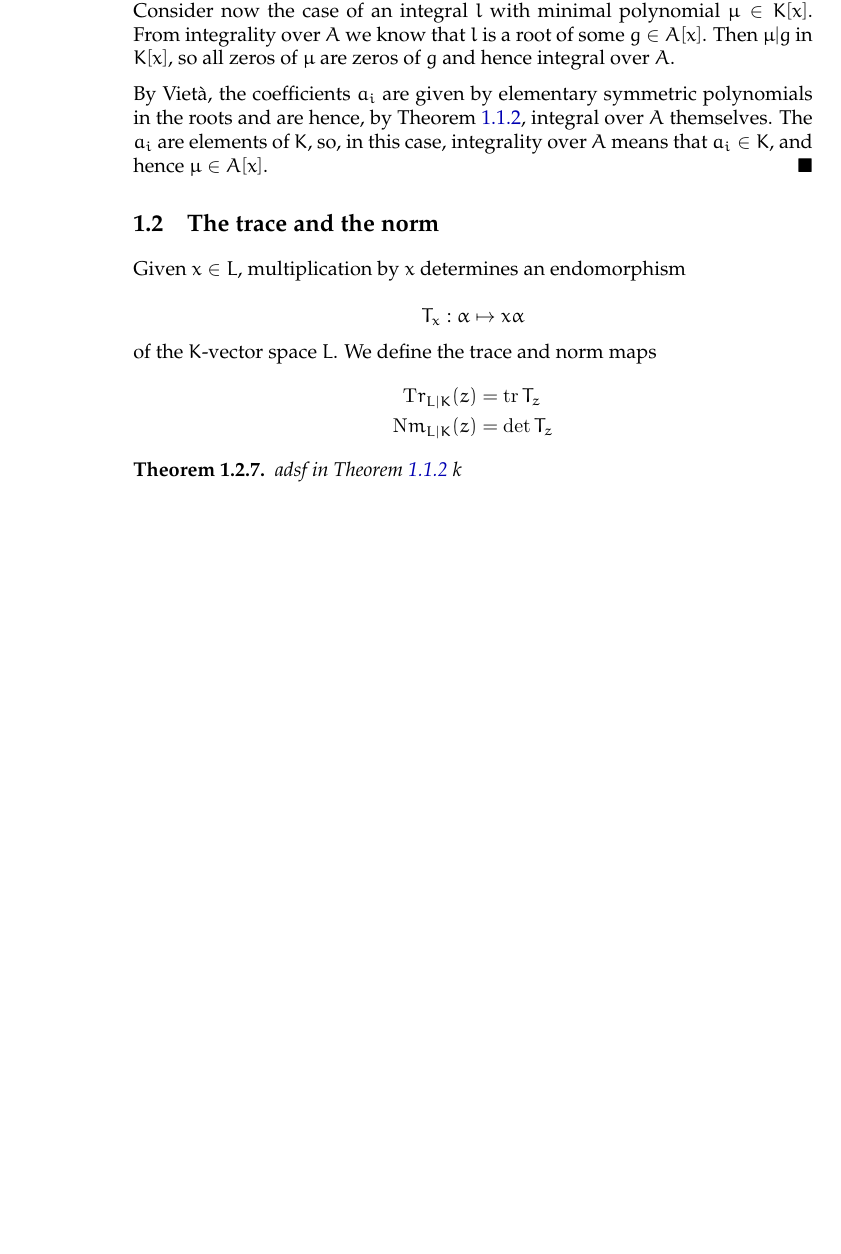
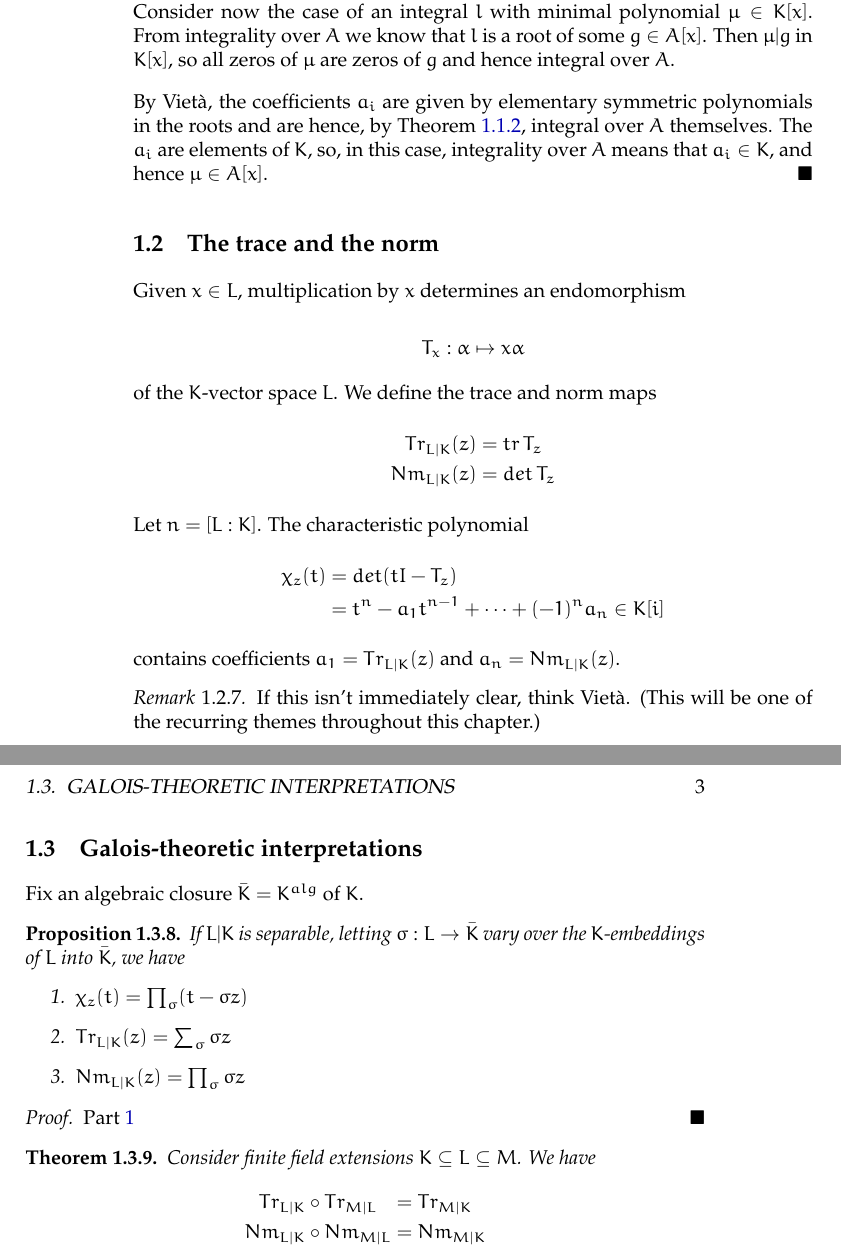
Before and after one commit to mrkgnao/arithmetic-geometry, a LaTeX book (main.tex, which reads custom-preamble.tex): part of page 2 of 2 before the commit and two parts of pages 6 and 7 of 7 after it, the two joined at a grey line, cut so that both start at the same text, the shorter picture padded with empty space. Compiled offline with pdfLaTeX.

Commit message:
Move into main.tex

```diff
--- a/custom-preamble.tex
+++ b/custom-preamble.tex
@@ -6,6 +6,7 @@
 \newtheorem{lemma}[theorem]{Proof}
 \newtheorem{definition}[theorem]{Definition}
 \newtheorem{corollary}[theorem]{Corollary}
+\newtheorem{prop}[theorem]{Proposition}
 
 \theoremstyle{remark}
 \newtheorem{remark}[theorem]{Remark}
@@ -33,8 +34,8 @@
 
 \newcommand{\oms}[0]{\Omega^\ast}
 
-\newcommand{\dx}[1]{\mathrm{d}x^{#1}}
-\newcommand{\fdx}[1]{{f}_{#1}\;\mathrm{d}x^{#1}}
+\newcommand{\dx}[1]{\mathnormal{d}x^{#1}}
+\newcommand{\fdx}[1]{{f}_{#1}\;\mathnormal{d}x^{#1}}
 
 \newcommand{\dxi}[0]{\dx i}
 \newcommand{\dxj}[0]{\dx j}
--- a/main.tex
+++ b/main.tex
@@ -20,7 +20,7 @@
 
 \input{generated-preamble.tex}
 
-% \newcommand{\mr}[1][]{\br^{\ifthenelse{\isempty{#1}}{n}{#1}}}
-
 \input{custom-preamble.tex}
 
+\title{Arithmetic geometry notes}
+\author{Soham Chowdhury}
@@ -115,11 +121,49 @@ of the $K$-vector space $L$. We define the trace and norm maps
 
 \noindent
 \begin{align*}
-\tr z &= \Tr T_z\\
-\nm z &= \det T_z
+  \Tr z &= \tr T_z\\
+  \Nm z &= \det T_z
 \end{align*}
-\begin{theorem}
-  adsf in \Cref{integrality-of-sums-products} k
+
+Let $n = [L : K]$. The characteristic polynomial
+
+\noindent
+\begin{align*}
+  \chi_z(t) &= \det (tI - T_z)\\
+            &= t^n - a_1t^{n-1} + \cdots + (-1)^n a_n \in K[i]
+\end{align*}
+
+contains coefficients $a_1 = \Tr z$ and $a_n = \Nm z$.
+
+\begin{remark}
+  If this isn't immediately clear, think Viet\`a. (This will be one of the
+  recurring themes throughout this chapter.)
+\end{remark}
+
+\section{Galois-theoretic interpretations}
+
+Fix an algebraic closure $\bar{K} = K^{alg}$ of $K$.
+
+\begin{prop}
+  If $L|K$ is separable, letting $\sigma : L \to \bar{K}$ vary over the
+  $K$-embeddings of $L$ into $\bar{K}$, we have
+  \begin{enumerate}
+  \item \label{chi-z-product-exp} $\chi_z(t) = \prod_\sigma (t - \sigma z)$
+  \item $\Tr z = \sum_\sigma \sigma z$
+  \item $\Nm z = \prod_\sigma \sigma z$
+  \end{enumerate}
+\end{prop}
+
+\begin{proof}
+  Part \ref{chi-z-product-exp}
+\end{proof}
+
+\begin{theorem}{\label{mul-trace-norm}}
+  Consider finite field extensions $K \subseteq L \subseteq M$. We have
+  \begin{alignat*}{2}
+    \Trmg{L|K} &\circ \Trmg {M|L} &&= \Trmg{M|K}\\
+    \Nmmg{L|K} &\circ \Nmmg {M|L} &&= \Nmmg{M|K}
+  \end{alignat*}
 \end{theorem}
 
 \end{document}
```
Also changed, not shown: Makefile, main.pdf (added), custom-preamble.tex (27 more changed lines), main.tex (10 more changed lines).
